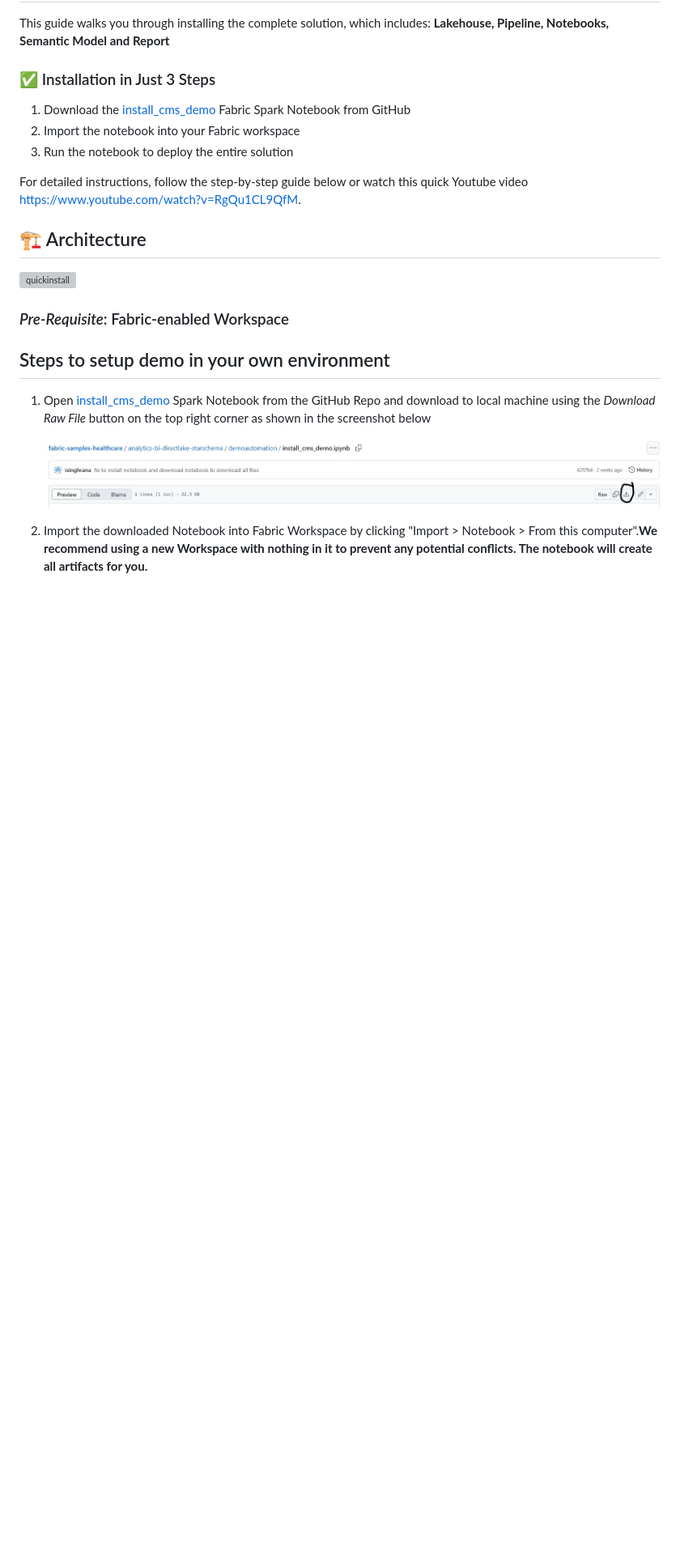
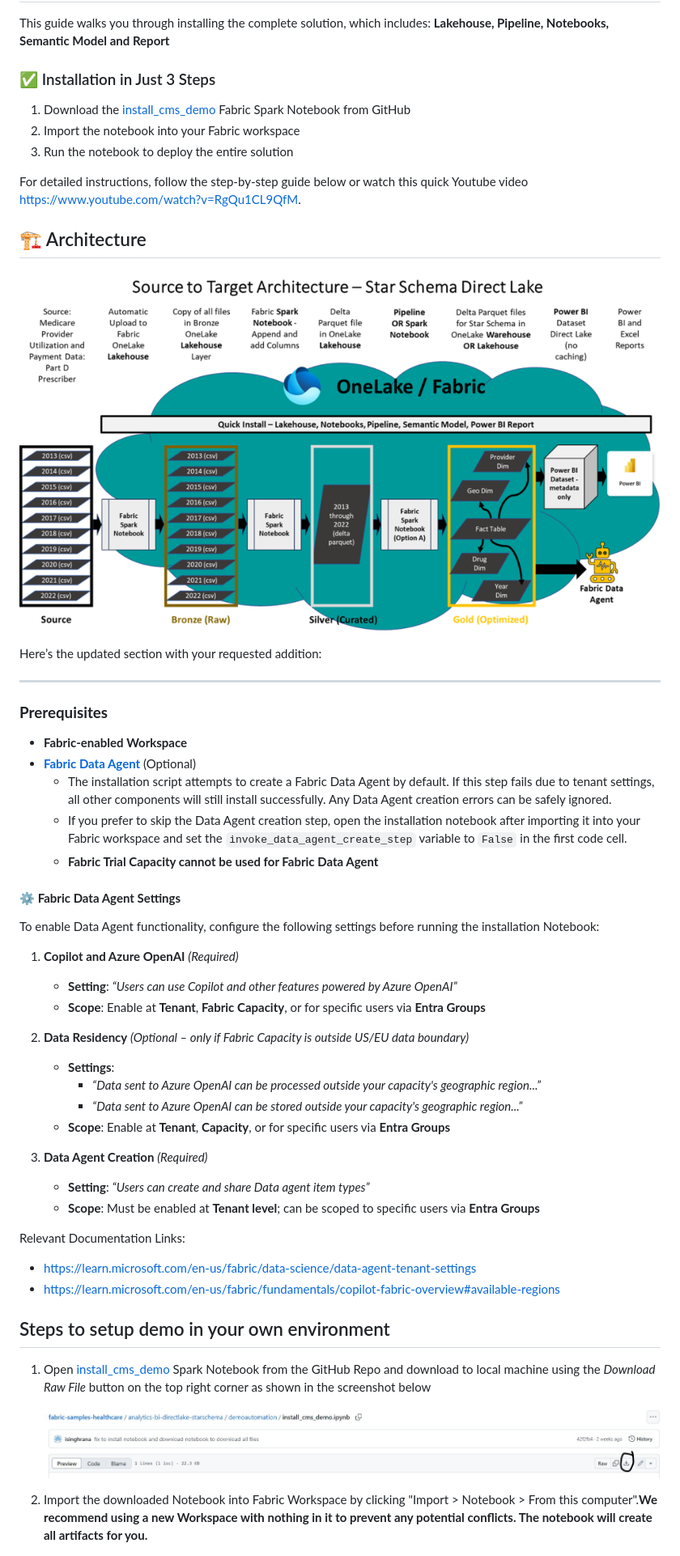
Before and after one commit to isinghrana/fabric-samples-healthcare, a Markdown page: analytics-bi-directlake-starschema/quick-setup.md, the part around one of its changes. Shown at 81% size. Drawn GitHub-style; pictures changed too: analytics-bi-directlake-starschema/Images/quickinstall-dataagent.png (added); blank space fills up the shorter version; grey boxes are pictures that could not be loaded.

Commit message:
finalizing the updates

```diff
--- a/analytics-bi-directlake-starschema/quick-setup.md
+++ b/analytics-bi-directlake-starschema/quick-setup.md
@@ -16,9 +16,43 @@ For detailed instructions, follow the step-by-step guide below or watch this qui
 
 ## 🏗️ Architecture
 
-![quickinstall](./Images/quickinstall.png)
+![quickinstall](./Images/quickinstall-dataagent.png)
 
-### *Pre-Requisite*: Fabric-enabled Workspace
+Here’s the updated section with your requested addition:
+
+***
+
+### **Prerequisites**
+
+*   **Fabric-enabled Workspace**
+*   [**Fabric Data Agent**](https://learn.microsoft.com/en-us/fabric/data-science/concept-data-agent) (Optional)
+    *   The installation script attempts to create a Fabric Data Agent by default. If this step fails due to tenant settings, all other components will still install successfully. Any Data Agent creation errors can be safely ignored.
+    * If you prefer to skip the Data Agent creation step, open the installation notebook after importing it into your Fabric workspace and set the `invoke_data_agent_create_step` variable to `False` in the first code cell.
+    *   **Fabric Trial Capacity cannot be used for Fabric Data Agent**
+
+#### ⚙️ **Fabric Data Agent Settings**
+
+To enable Data Agent functionality, configure the following settings before running the installation Notebook:
+
+1.  **Copilot and Azure OpenAI** *(Required)*
+    *   **Setting**: *“Users can use Copilot and other features powered by Azure OpenAI”*
+    *   **Scope**: Enable at **Tenant**, **Fabric Capacity**, or for specific users via **Entra Groups**
+
+2.  **Data Residency** *(Optional – only if Fabric Capacity is outside US/EU data boundary)*
+    *   **Settings**:
+        *   *“Data sent to Azure OpenAI can be processed outside your capacity's geographic region...”*
+        *   *“Data sent to Azure OpenAI can be stored outside your capacity's geographic region...”*
+    *   **Scope**: Enable at **Tenant**, **Capacity**, or for specific users via **Entra Groups**
+
+3.  **Data Agent Creation** *(Required)*
+    *   **Setting**: *“Users can create and share Data agent item types”*
+    *   **Scope**: Must be enabled at **Tenant level**; can be scoped to specific users via **Entra Groups**
+
+Relevant Documentation Links:
+* https://learn.microsoft.com/en-us/fabric/data-science/data-agent-tenant-settings
+* https://learn.microsoft.com/en-us/fabric/fundamentals/copilot-fabric-overview#available-regions
+
+
 
 ## Steps to setup demo in your own environment
 
```
Also changed, not shown: other parts of analytics-bi-directlake-starschema/quick-setup.md (+0 -8 lines), analytics-bi-directlake-starschema/Readme.md (+3 -2 lines), analytics-bi-directlake-starschema/Images/demo_components.jpg, analytics-bi-directlake-starschema/Images/overall_arch.png (added), 1 other file.
